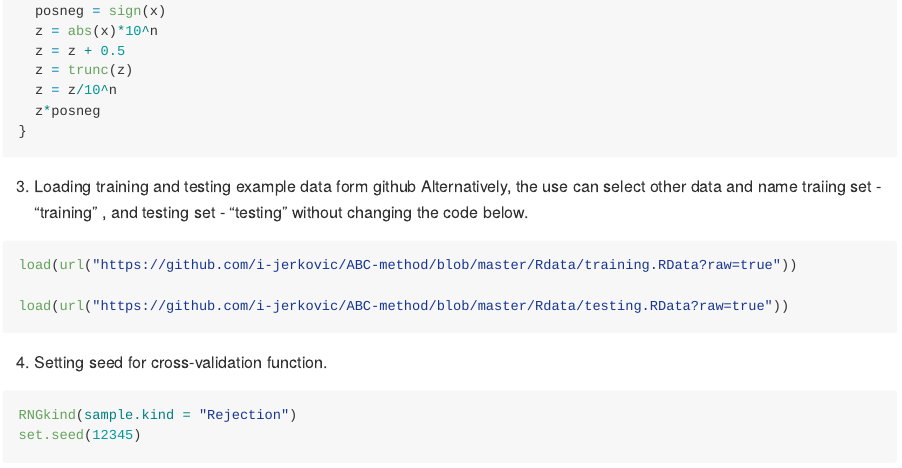
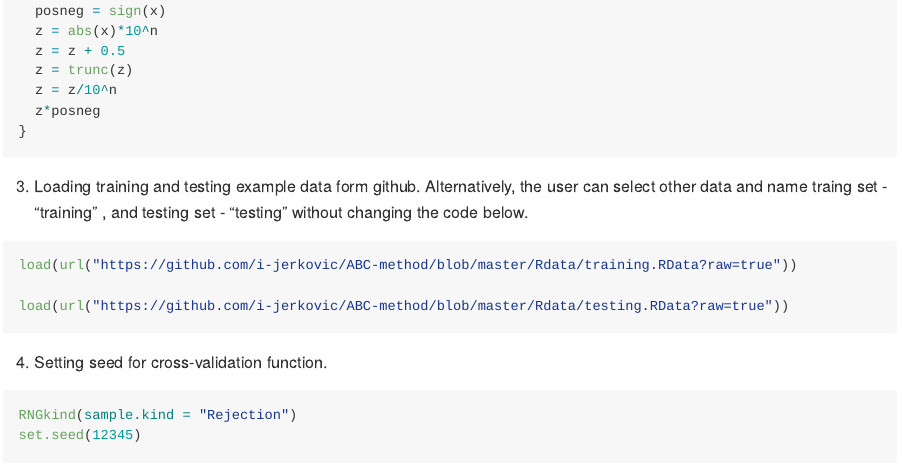
Before and after one commit to i-jerkovic/ABC-method, an R Markdown document (abc_code_example.Rmd): the page in a window 1100 px wide, from 500 px down. The pictures show the output file abc_code_example.md that the author committed with the source, drawn offline in the style of GitHub; long lines of code are wrapped.

````diff
--- a/abc_code_example.Rmd
+++ b/abc_code_example.Rmd
@@ -34,7 +34,7 @@
 ```
 
 
-3. Loading training and testing example data form github Alternatively, the use can select other data and name traiing set - "training" , and testing set - "testing" without changing the code below.
+3. Loading training and testing example data form github. Alternatively, the user can select other data and name traing set - "training" , and testing set - "testing" without changing the code below.
 
 
 ```{r}
````
Also changed, not shown: abc_code_example.md.
